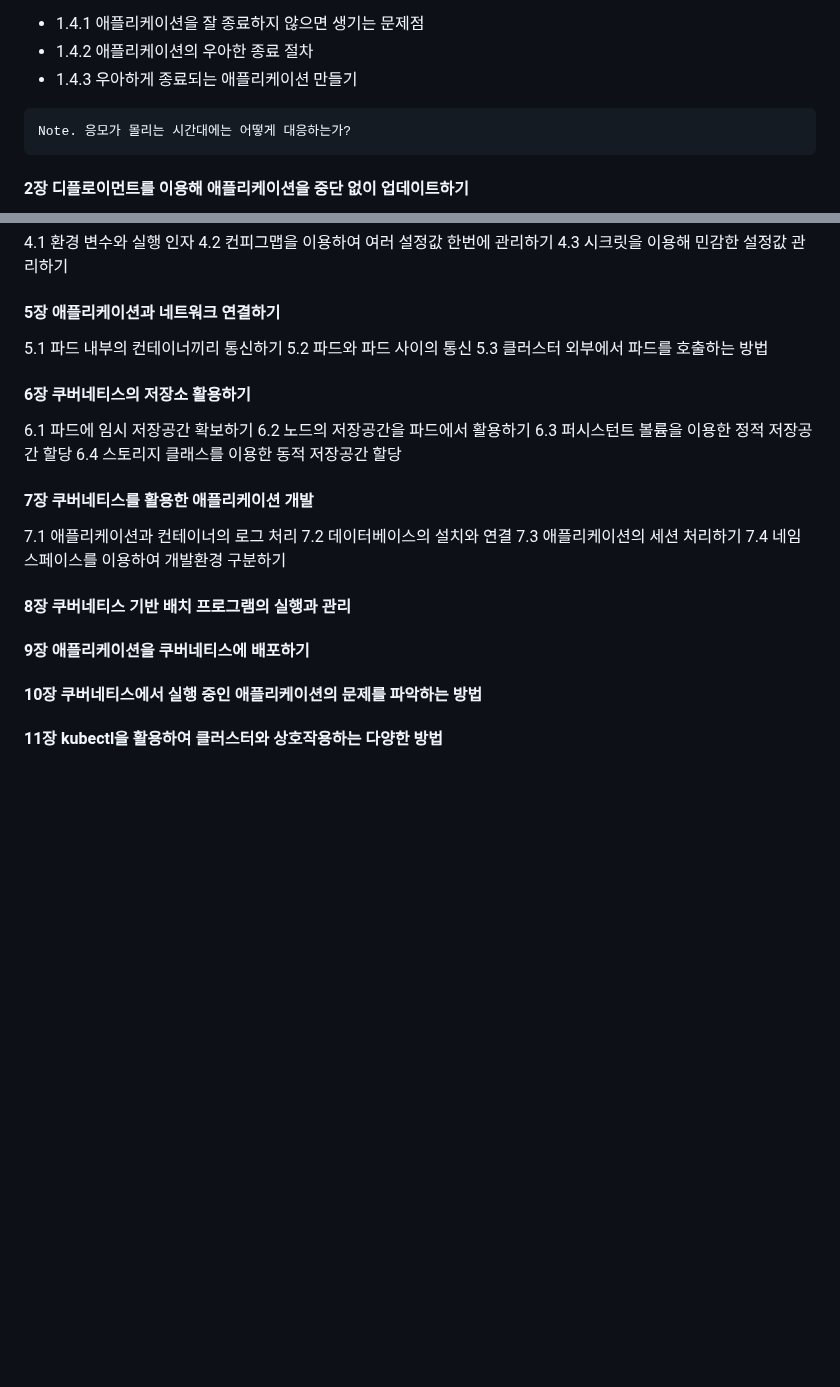
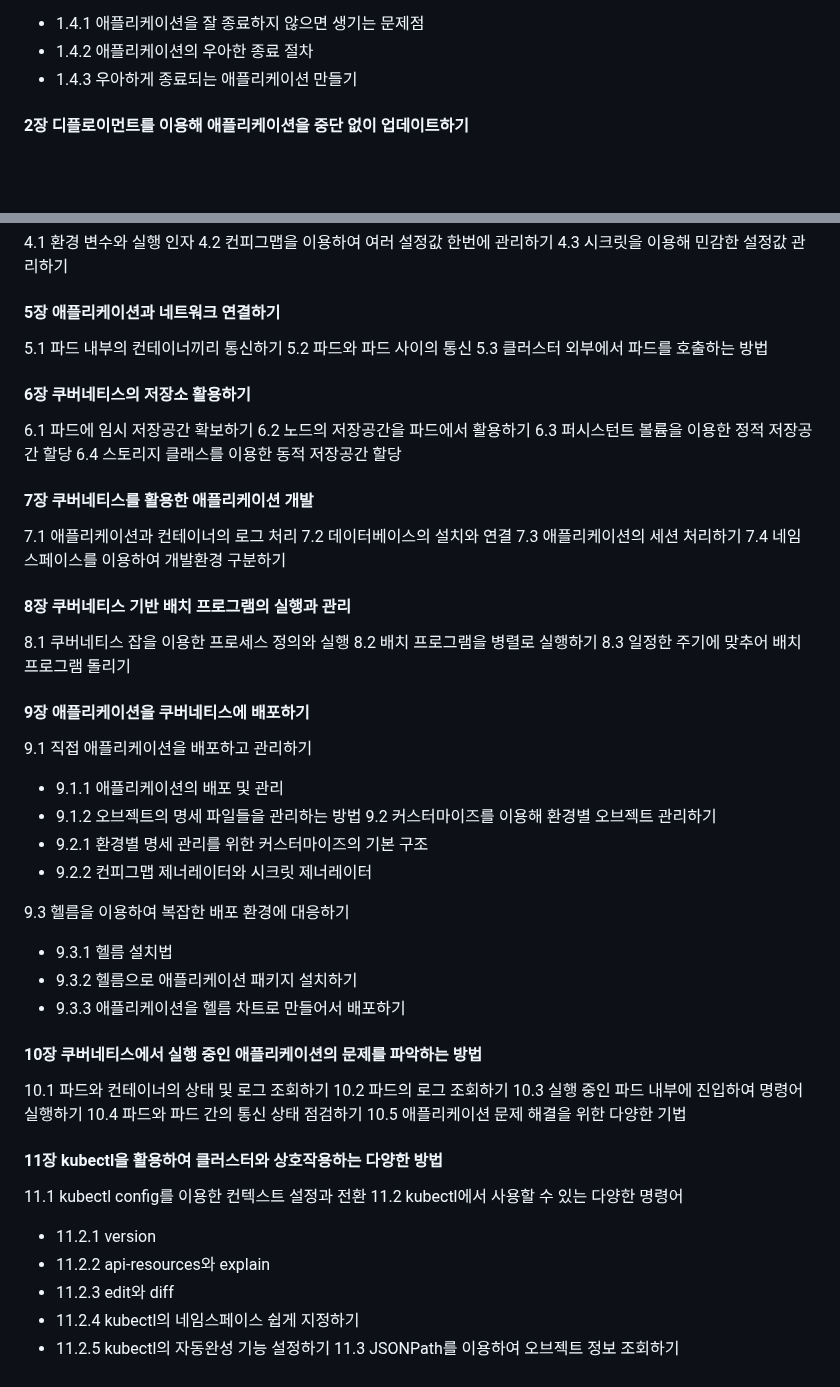
Before and after one commit to simuing/daily-study, a Markdown page: kubernetes/0 - Index.md, 2 parts joined by grey strips. Rendered like a GitHub page; blank space fills up the shorter version.

Commit message:
Feat: update kubernetes Index.md

````diff
--- a/kubernetes/0 - Index.md
+++ b/kubernetes/0 - Index.md
@@ -20,10 +20,6 @@
 - 1.4.1 애플리케이션을 잘 종료하지 않으면 생기는 문제점
 - 1.4.2 애플리케이션의 우아한 종료 절차
 - 1.4.3 우아하게 종료되는 애플리케이션 만들기
-
-```
-Note. 응모가 몰리는 시간대에는 어떻게 대응하는가?
-```
 
 #### 2장 디플로이먼트를 이용해 애플리케이션을 중단 없이 업데이트하기
 
@@ -50,11 +46,13 @@ Note. 응모가 몰리는 시간대에는 어떻게 대응하는가?
 4.3 시크릿을 이용해 민감한 설정값 관리하기
 
 #### 5장 애플리케이션과 네트워크 연결하기
+
 5.1 파드 내부의 컨테이너끼리 통신하기
 5.2 파드와 파드 사이의 통신
 5.3 클러스터 외부에서 파드를 호출하는 방법
 
 #### 6장 쿠버네티스의 저장소 활용하기
+
 6.1 파드에 임시 저장공간 확보하기
 6.2 노드의 저장공간을 파드에서 활용하기
 6.3 퍼시스턴트 볼륨을 이용한 정적 저장공간 할당
@@ -69,8 +67,39 @@ Note. 응모가 몰리는 시간대에는 어떻게 대응하는가?
 
 #### 8장 쿠버네티스 기반 배치 프로그램의 실행과 관리
 
+8.1 쿠버네티스 잡을 이용한 프로세스 정의와 실행
+8.2 배치 프로그램을 병렬로 실행하기
+8.3 일정한 주기에 맞추어 배치 프로그램 돌리기
+
 #### 9장 애플리케이션을 쿠버네티스에 배포하기
+
+9.1 직접 애플리케이션을 배포하고 관리하기
+- 9.1.1 애플리케이션의 배포 및 관리
+- 9.1.2 오브젝트의 명세 파일들을 관리하는 방법
+  9.2 커스터마이즈를 이용해 환경별 오브젝트 관리하기
+- 9.2.1 환경별 명세 관리를 위한 커스터마이즈의 기본 구조
+- 9.2.2 컨피그맵 제너레이터와 시크릿 제너레이터
+
+9.3 헬름을 이용하여 복잡한 배포 환경에 대응하기
+- 9.3.1 헬름 설치법
+- 9.3.2 헬름으로 애플리케이션 패키지 설치하기
+- 9.3.3 애플리케이션을 헬름 차트로 만들어서 배포하기
 
 #### 10장 쿠버네티스에서 실행 중인 애플리케이션의 문제를 파악하는 방법
 
+10.1 파드와 컨테이너의 상태 및 로그 조회하기
+10.2 파드의 로그 조회하기
+10.3 실행 중인 파드 내부에 진입하여 명령어 실행하기
+10.4 파드와 파드 간의 통신 상태 점검하기
+10.5 애플리케이션 문제 해결을 위한 다양한 기법
+
 #### 11장 kubectl을 활용하여 클러스터와 상호작용하는 다양한 방법
+
+11.1 kubectl config를 이용한 컨텍스트 설정과 전환
+11.2 kubectl에서 사용할 수 있는 다양한 명령어
+- 11.2.1 version
+- 11.2.2 api-resources와 explain
+- 11.2.3 edit와 diff
+- 11.2.4 kubectl의 네임스페이스 쉽게 지정하기
+- 11.2.5 kubectl의 자동완성 기능 설정하기
+  11.3 JSONPath를 이용하여 오브젝트 정보 조회하기
````
Also changed, not shown: kubernetes/chapter3/3.2 Notes.md (+8 -5 lines).
